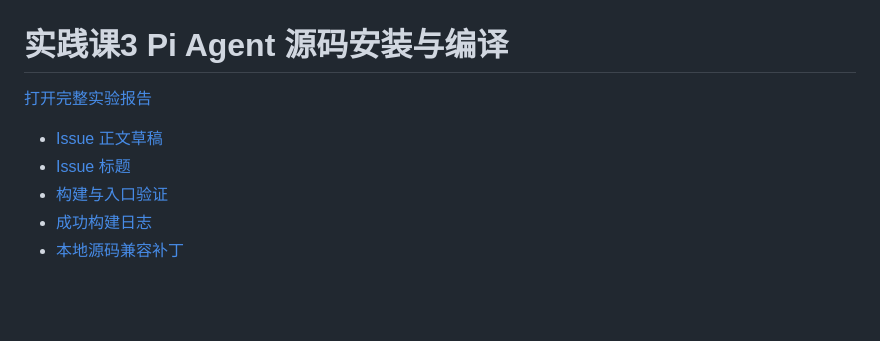
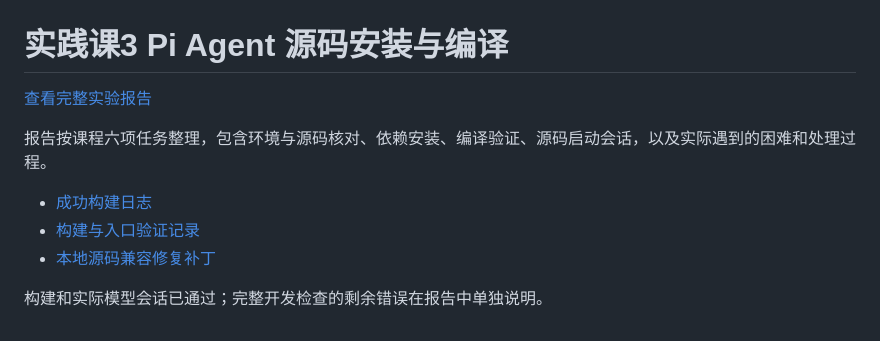
Before and after one commit to jiaqitang-1/pi-agent-practice, a Markdown page: practice-03/README.md, the part around the change. Rendered like a GitHub page; blank space fills up the shorter version.

Commit message:
docs: align practice 03 report with supplied Word screenshots

```diff
--- a/practice-03/README.md
+++ b/practice-03/README.md
@@ -1,9 +1,11 @@
 # 实践课3 Pi Agent 源码安装与编译
 
-[打开完整实验报告](report.md)
+[查看完整实验报告](report.md)
 
-- [Issue 正文草稿](issue-body.md)
-- [Issue 标题](issue-title.txt)
-- [构建与入口验证](evidence/build-verification.txt)
+报告按课程六项任务整理，包含环境与源码核对、依赖安装、编译验证、源码启动会话，以及实际遇到的困难和处理过程。
+
 - [成功构建日志](logs/02-successful-offline-build.log)
-- [本地源码兼容补丁](patches/opencode-go-google-api.patch)
+- [构建与入口验证记录](evidence/build-verification.txt)
+- [本地源码兼容修复补丁](patches/opencode-go-google-api.patch)
+
+构建和实际模型会话已通过；完整开发检查的剩余错误在报告中单独说明。
```
Also changed, not shown: practice-03/issue-body.md (deleted, +0 -26 lines), practice-03/report.md (+62 -66 lines), practice-03/images/S5-1-build-result.png (added), practice-03/images/S5-1-build-verification-view.png (deleted), practice-03/images/S6-2-conversation.png, practice-03/images/S6-3-local-launch-context.png (deleted), 3 other files.
